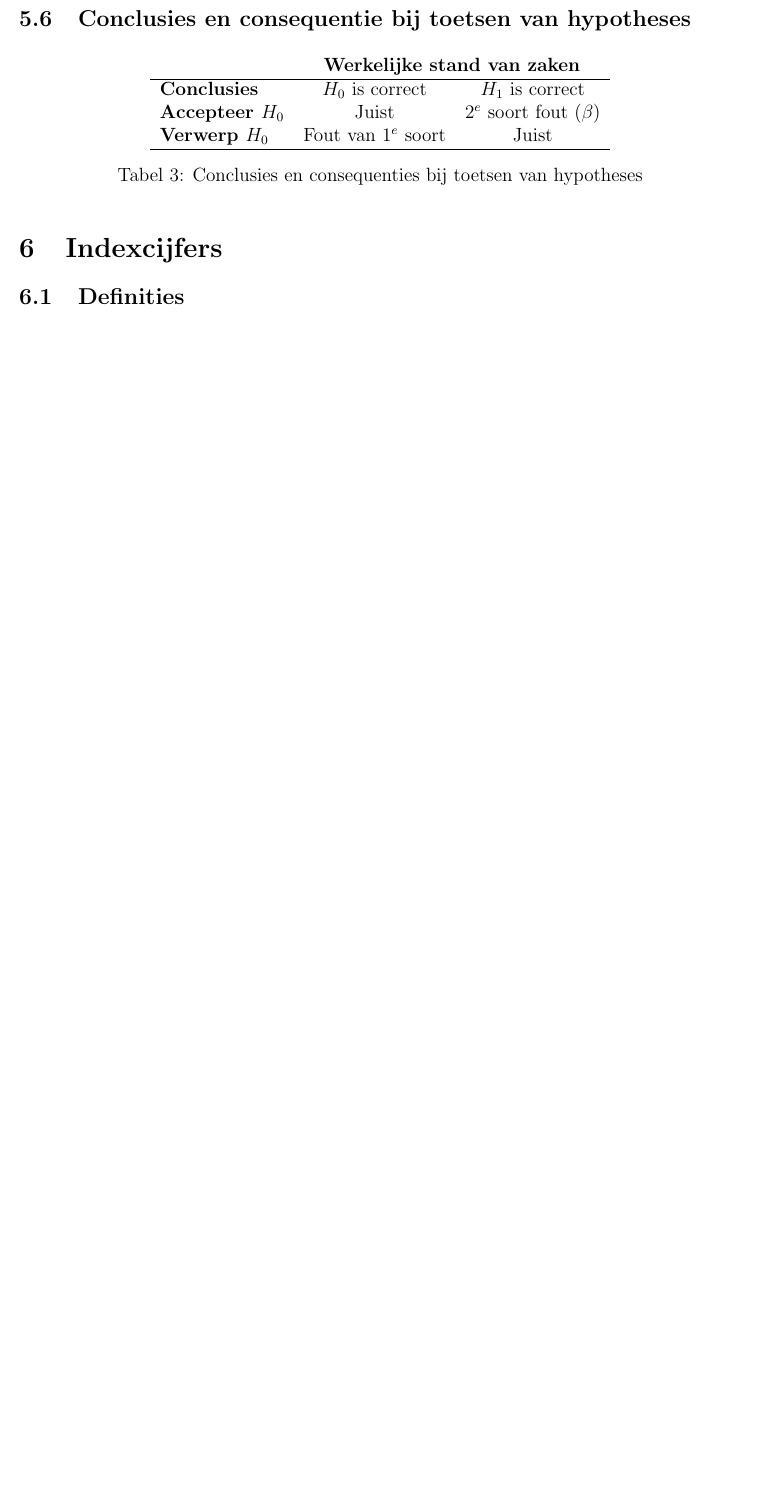
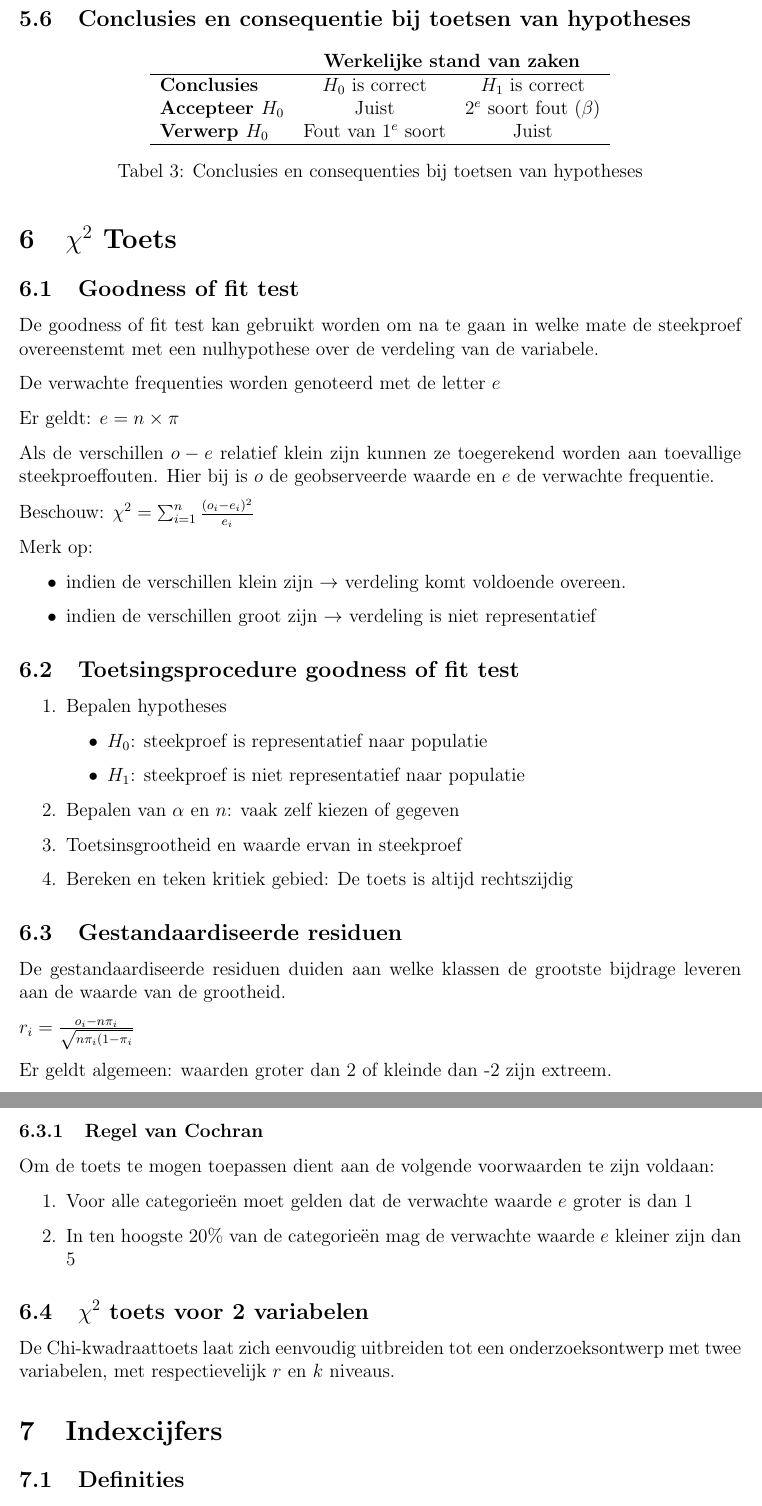
Before and after one commit to Tyslan/Samenvattingen-HoGent, a LaTeX document (2e jaar 2e semester/Source/Onderzoekstechnieken/Onderzoekstechnieken.tex): part of page 12 of 14 before the commit and two parts of pages 12 and 13 of 15 after it, the two joined at a grey line, cut so that both start at the same text, the shorter picture padded with empty space. Compiled offline with pdfLaTeX.

Commit message:
Onderzoekstechnieken Chi^2

```diff
--- a/2e jaar 2e semester/Source/Onderzoekstechnieken/Onderzoekstechnieken.tex
+++ b/2e jaar 2e semester/Source/Onderzoekstechnieken/Onderzoekstechnieken.tex
@@ -510,6 +510,56 @@ Teststatistiek & \multicolumn{3}{l}{$z=\frac{\overline{x}-\mu_0}{\frac{\sigma}{\
 \label{tab:conseqentiesToetsenHypotheses}
 \end{table}
 
+\section{$\chi^2$ Toets}
+\subsection{Goodness of fit test}
+De goodness of fit test kan gebruikt worden om na te gaan in welke mate de steekproef overeenstemt met een nulhypothese over de verdeling van de variabele.
+
+De verwachte frequenties worden genoteerd met de letter $e$
+
+Er geldt: $e=n\times \pi$
+
+Als de verschillen $o-e$ relatief klein zijn kunnen ze toegerekend worden aan toevallige steekproeffouten.
+Hier bij is $o$ de geobserveerde waarde en $e$ de verwachte frequentie.
+
+Beschouw: $\chi^2=\sum^n_{i=1}\frac{(o_i-e_i)^2}{e_i}$
+
+Merk op:
+
+\begin{itemize}
+\item indien de verschillen klein zijn $\rightarrow$ verdeling komt voldoende overeen.
+\item indien de verschillen groot zijn $\rightarrow$ verdeling is niet representatief
+\end{itemize}
+
+\subsection{Toetsingsprocedure goodness of fit test}
+\begin{enumerate}
+\item Bepalen hypotheses
+	\begin{itemize}
+	\item $H_0$: steekproef is representatief naar populatie
+	\item $H_1$: steekproef is niet representatief naar populatie
+	\end{itemize}
+\item Bepalen van $\alpha$ en $n$: vaak zelf kiezen of gegeven
+\item Toetsinsgrootheid en waarde ervan in steekproef
+\item Bereken en teken kritiek gebied: De toets is altijd rechtszijdig
+\end{enumerate}
+
+\subsection{Gestandaardiseerde residuen}
+De gestandaardiseerde residuen duiden aan welke klassen de grootste bijdrage leveren aan de waarde van de grootheid.
+
+$r_i = \frac{o_i-n\pi_i}{\sqrt{n\pi_i(1-\pi_i}}$
+
+Er geldt algemeen: waarden groter dan 2 of kleinde dan -2 zijn extreem.
+
+\subsubsection{Regel van Cochran}
+
+Om de toets te mogen toepassen dient aan de volgende voorwaarden te zijn voldaan:
+\begin{enumerate}
+\item Voor alle categorieën moet gelden dat de verwachte waarde $e$ groter is dan 1
+\item In ten hoogste 20\% van de categorieën mag de verwachte waarde $e$ kleiner zijn dan 5
+\end{enumerate}
+
+\subsection{$\chi^2$ toets voor 2 variabelen}
+De Chi-kwadraattoets laat zich eenvoudig uitbreiden tot een onderzoeksontwerp met twee variabelen, met respectievelijk $r$ en $k$ niveaus.
+
 \section{Indexcijfers}
 \subsection{Definities}
 Een indexcijfer is een getal dat de verandering van een variabele in de loop van de tijd meet in verhouding tot de waarde van de variabele tijdens een bepaalde basisperiode.
```
Also changed, not shown: 2e jaar 2e semester/PDF/Onderzoekstechnieken.pdf, 2e jaar 2e semester/Source/Onderzoekstechnieken/Onderzoekstechnieken.tex (2 more changed lines).
